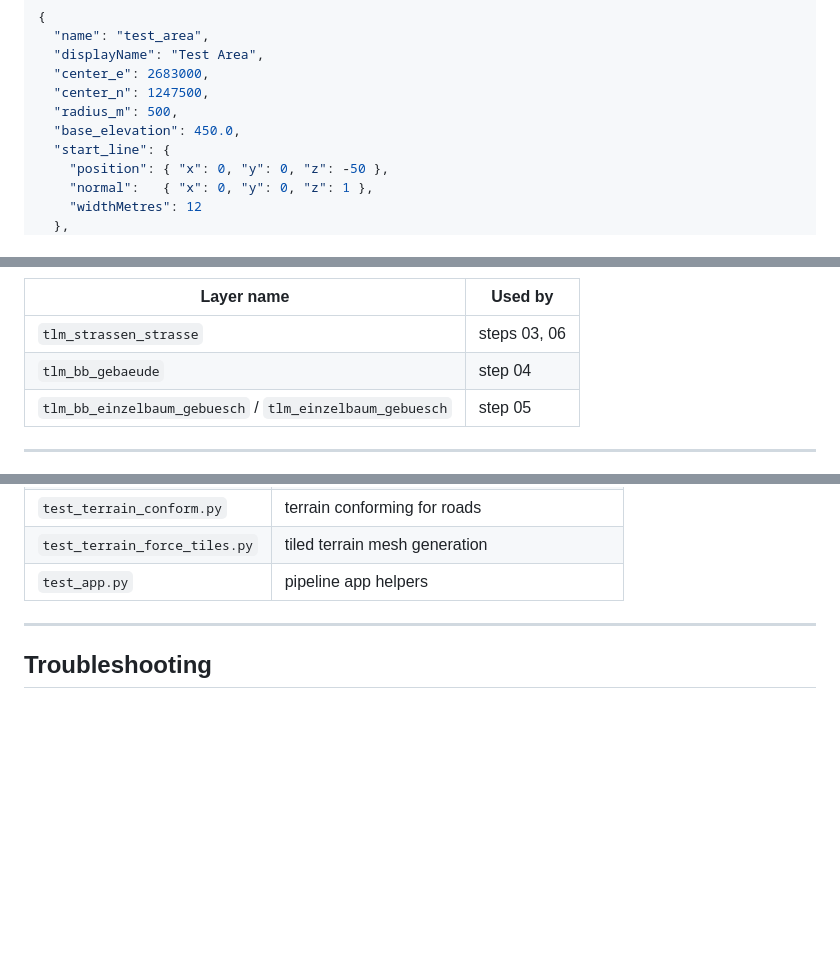
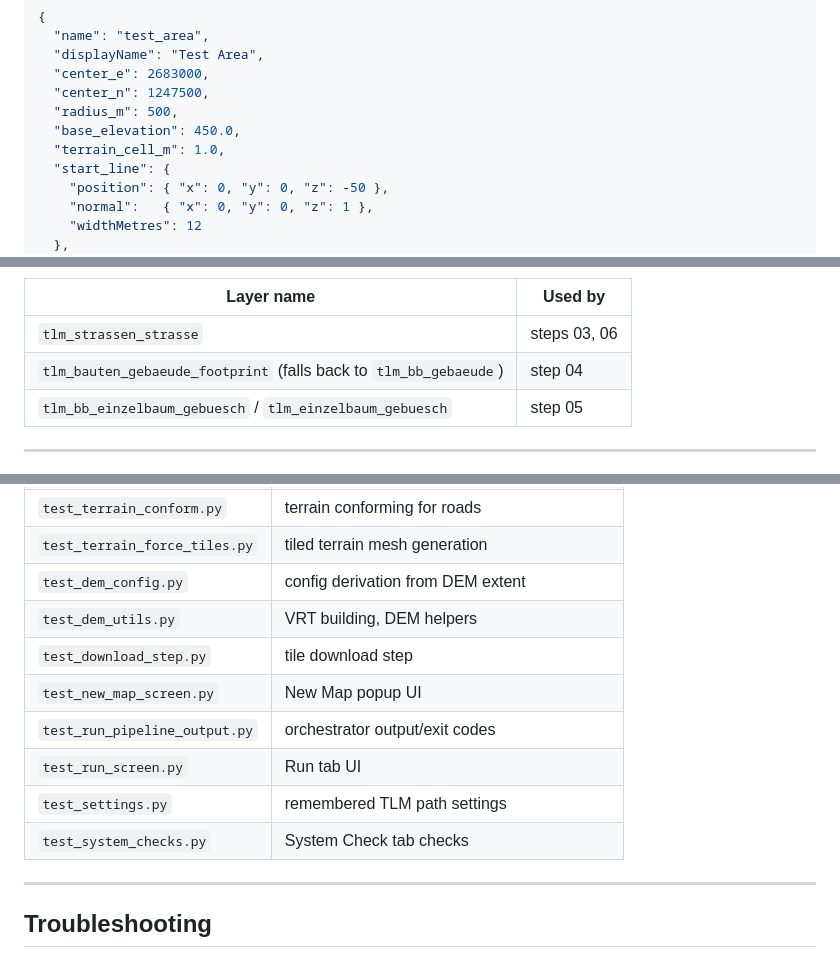
Before and after one commit to dotm-dev/brelly, a Markdown page: pipeline/README.md, 3 parts joined by grey strips. GitHub-like rendering; blank space fills up the shorter version.

```diff
--- a/pipeline/README.md
+++ b/pipeline/README.md
@@ -41,6 +41,7 @@ quick start. To create or edit one by hand, base it on
   "center_n": 1247500,
   "radius_m": 500,
   "base_elevation": 450.0,
+  "terrain_cell_m": 1.0,
   "start_line": {
     "position": { "x": 0, "y": 0, "z": -50 },
     "normal":   { "x": 0, "y": 0, "z": 1 },
@@ -147,7 +149,7 @@ If GDAL is unavailable or the TLM file is missing, an empty GeoPackage placehold
 | Layer name | Used by |
 |------------|---------|
 | `tlm_strassen_strasse` | steps 03, 06 |
-| `tlm_bb_gebaeude` | step 04 |
+| `tlm_bauten_gebaeude_footprint` (falls back to `tlm_bb_gebaeude`) | step 04 |
 | `tlm_bb_einzelbaum_gebuesch` / `tlm_einzelbaum_gebuesch` | step 05 |
 
 ---
@@ -318,7 +320,14 @@ Test modules:
 | `test_lod.py` | LOD sub-sampling logic |
 | `test_terrain_conform.py` | terrain conforming for roads |
 | `test_terrain_force_tiles.py` | tiled terrain mesh generation |
-| `test_app.py` | pipeline app helpers |
+| `test_dem_config.py` | config derivation from DEM extent |
+| `test_dem_utils.py` | VRT building, DEM helpers |
+| `test_download_step.py` | tile download step |
+| `test_new_map_screen.py` | New Map popup UI |
+| `test_run_pipeline_output.py` | orchestrator output/exit codes |
+| `test_run_screen.py` | Run tab UI |
+| `test_settings.py` | remembered TLM path settings |
+| `test_system_checks.py` | System Check tab checks |
 
 ---
 
```
Also changed, not shown: other parts of pipeline/README.md (+1 -0 lines), README.md (+10 -6 lines).
